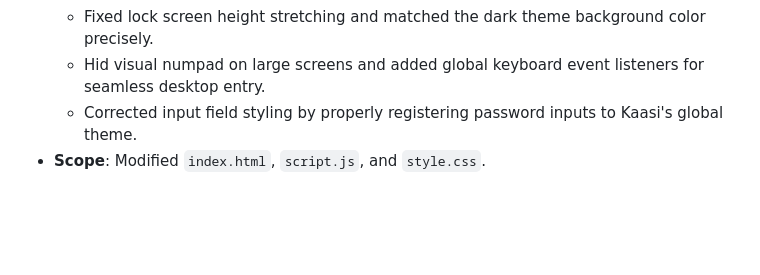
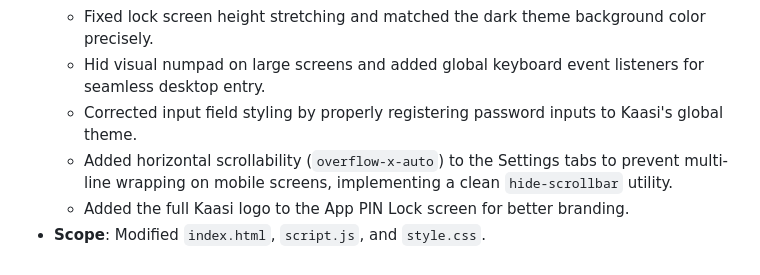
Before and after one commit to aanjelos/kaasibeta, a Markdown page: CHANGELOG.md, the part around the change. GitHub-like rendering; blank space fills up the shorter version.

Commit message:
docs: Update changelog to include tab and logo changes

```diff
--- a/CHANGELOG.md
+++ b/CHANGELOG.md
@@ -95,4 +95,6 @@ This document tracks all new features, enhancements, bug fixes, and cleanup task
   - Fixed lock screen height stretching and matched the dark theme background color precisely.
   - Hid visual numpad on large screens and added global keyboard event listeners for seamless desktop entry.
   - Corrected input field styling by properly registering password inputs to Kaasi's global theme.
+  - Added horizontal scrollability (`overflow-x-auto`) to the Settings tabs to prevent multi-line wrapping on mobile screens, implementing a clean `hide-scrollbar` utility.
+  - Added the full Kaasi logo to the App PIN Lock screen for better branding.
 - **Scope**: Modified `index.html`, `script.js`, and `style.css`.
```
